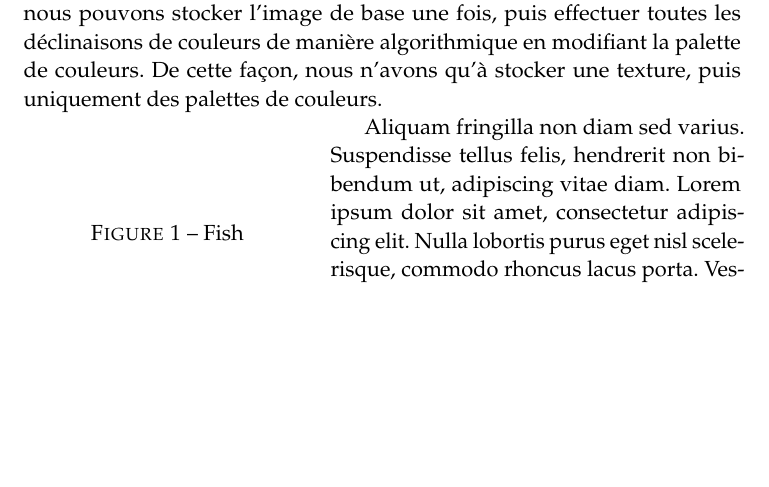
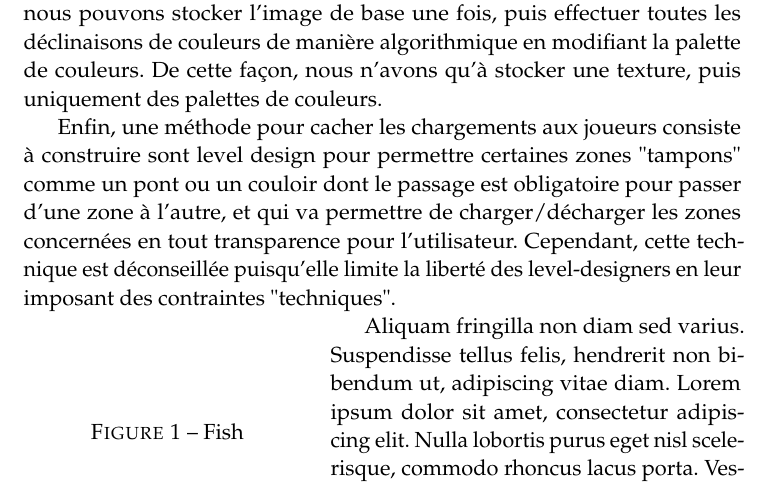
Before and after one commit to PuKoren/5i-essay-game-loading-optimizations-french, a LaTeX paper (Complete.tex): part of page 2 of 3, cut so that both start at the same text, the shorter picture padded with empty space. Compiled offline with pdfLaTeX.

Commit message:
Add a word about how to optimize using GD

```diff
--- a/Complete.tex
+++ b/Complete.tex
@@ -101,6 +101,8 @@ Les temps de chargement peuvent égallement être réduits en utilisant le proce
 
 En modifiant l'algorithme du jeu, nous pouvons aussi influer sur le chargement des données, en évitant par exemple de stocker plusieurs fois des ressources très similaires. Si nous prennons l'exemple des sprites 2D, nous pouvons stocker l'image de base une fois, puis effectuer toutes les déclinaisons de couleurs de manière algorithmique en modifiant la palette de couleurs. De cette façon, nous n'avons qu'à stocker une texture, puis uniquement des palettes de couleurs.
 
+Enfin, une méthode pour cacher les chargements aux joueurs consiste à construire sont level design pour permettre certaines zones "tampons" comme un pont ou un couloir dont le passage est obligatoire pour passer d'une zone à l'autre, et qui va permettre de charger/décharger les zones concernées en tout transparence pour l'utilisateur. Cependant, cette technique est déconseillée puisqu'elle limite la liberté des level-designers en leur imposant des contraintes "techniques".
+
 \begin{wrapfigure}{l}{0.4\textwidth} % Inline image example
 \begin{center}
 %\includegraphics[width=0.38\textwidth]{fish.png}
```
